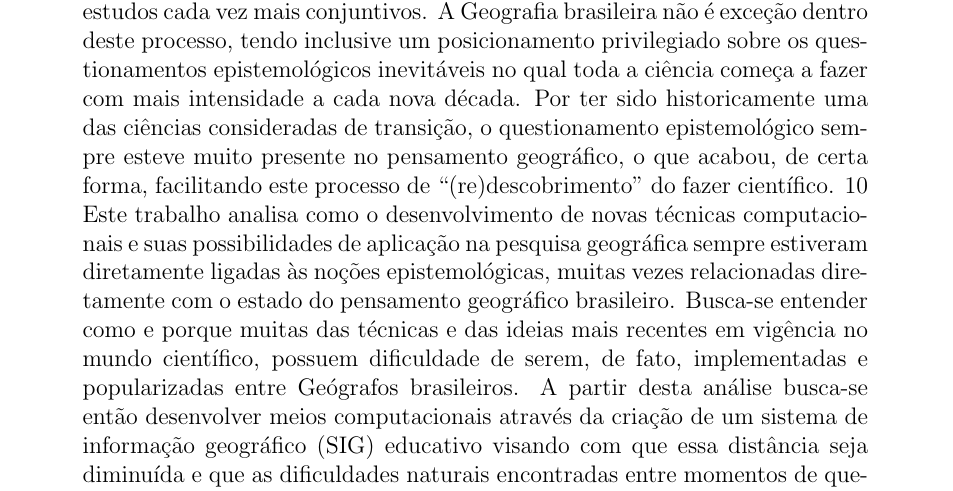
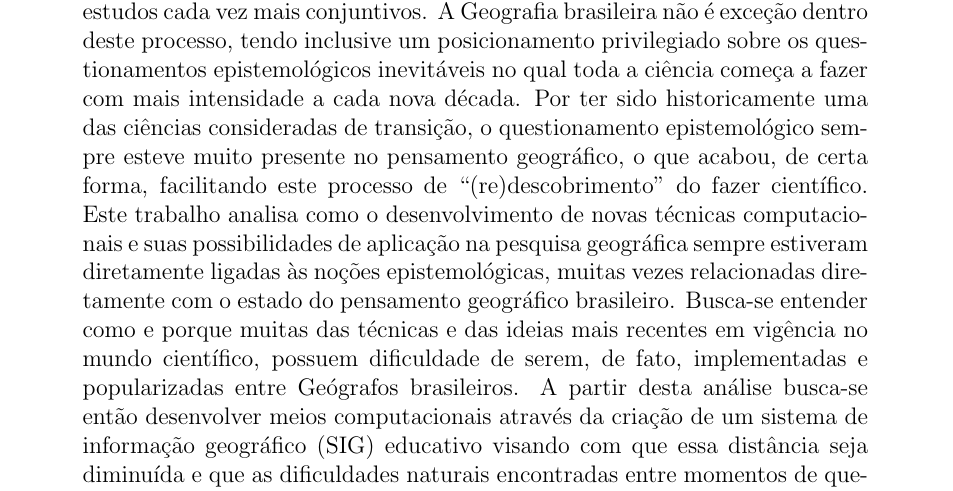
Before and after one commit to sacridini/Proj-Mestrado-Geografia, a LaTeX book (main.tex): part of page 8 of 122, cut so that both start at the same text. Compiled offline with pdfLaTeX.

Commit message:
corrigi bug de indentação no texto principal

```diff
--- a/main.tex
+++ b/main.tex
@@ -132,7 +132,7 @@
 
 	\begin{quote}
 		O fazer científico dito moderno tem se transmutado em atividades cada vez menos compartimentadas, tendo como consequência a possibilidade de realizar estudos cada vez mais conjuntivos. A Geografia brasileira não é exceção dentro deste processo, tendo inclusive um posicionamento privilegiado sobre os questionamentos epistemológicos inevitáveis no qual toda a ciência começa a fazer com mais intensidade a cada nova década. Por ter sido historicamente uma das ciências consideradas de transição, o questionamento epistemológico sempre esteve muito presente no pensamento geográfico, o que acabou, de certa forma, facilitando este processo de “(re)descobrimento” do fazer científico.
-		10	Este trabalho analisa como o desenvolvimento de novas técnicas computacionais e suas possibilidades de aplicação na pesquisa geográfica sempre estiveram diretamente ligadas às noções epistemológicas, muitas vezes relacionadas diretamente com o estado do pensamento geográfico brasileiro. Busca-se entender como e porque muitas das técnicas e das ideias mais recentes em vigência no mundo científico, possuem dificuldade de serem, de fato, implementadas e popularizadas entre Geógrafos brasileiros.
+		Este trabalho analisa como o desenvolvimento de novas técnicas computacionais e suas possibilidades de aplicação na pesquisa geográfica sempre estiveram diretamente ligadas às noções epistemológicas, muitas vezes relacionadas diretamente com o estado do pensamento geográfico brasileiro. Busca-se entender como e porque muitas das técnicas e das ideias mais recentes em vigência no mundo científico, possuem dificuldade de serem, de fato, implementadas e popularizadas entre Geógrafos brasileiros.
 		A partir desta análise busca-se então desenvolver meios computacionais através da criação de um sistema de informação geográfico (SIG) educativo visando com que essa distância seja diminuída e que as dificuldades naturais encontradas entre momentos de quebra de paradigmas no fazer científico como o atual seja realizada de forma mais amena.
 		Todo o processo de desenvolvimento do SIG é acompanhado de uma extensa discussão sobre o estado da arte dos bancos de dados geográficos e sobre uma possível aplicação do sistema criado em um estudo de caso na Bacia Hidrográfica do Rio São João (BHRSJ) no Estado do Rio de Janeiro como possibilidade de estruturação de uma ferramenta educativa e também de planejamento.
 	\end{quote}
```
Also changed, not shown: 2 other files.
